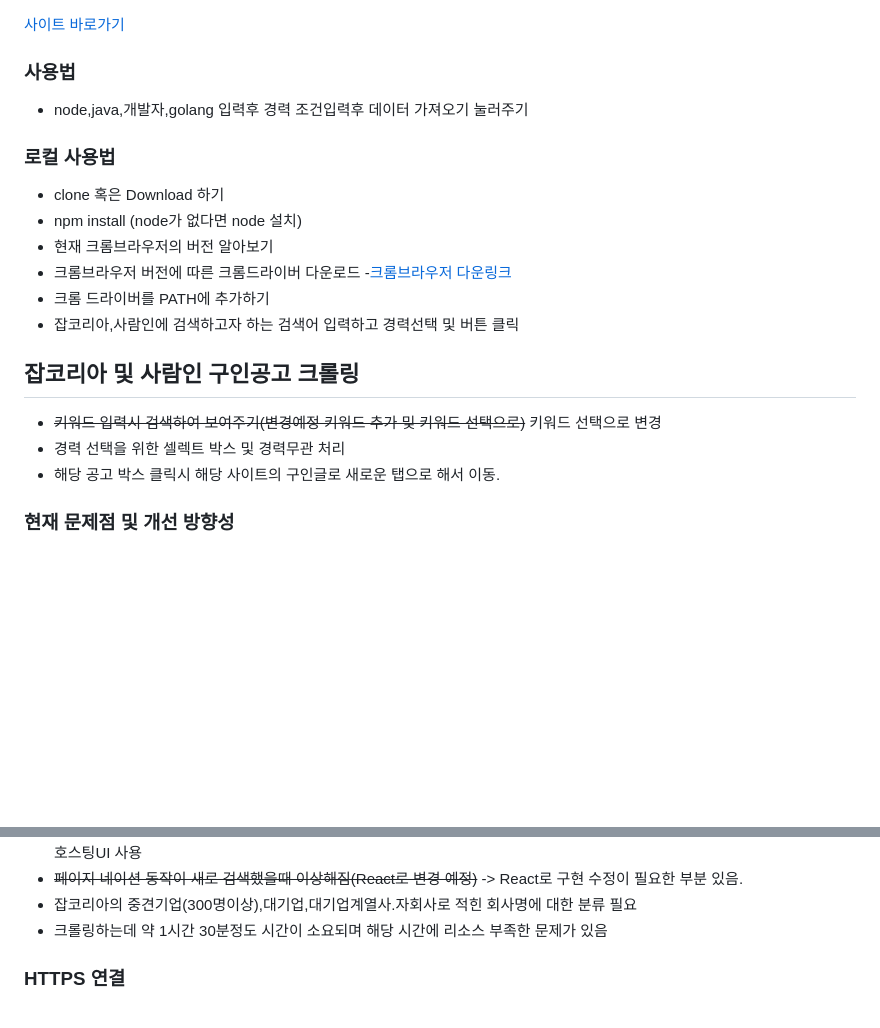
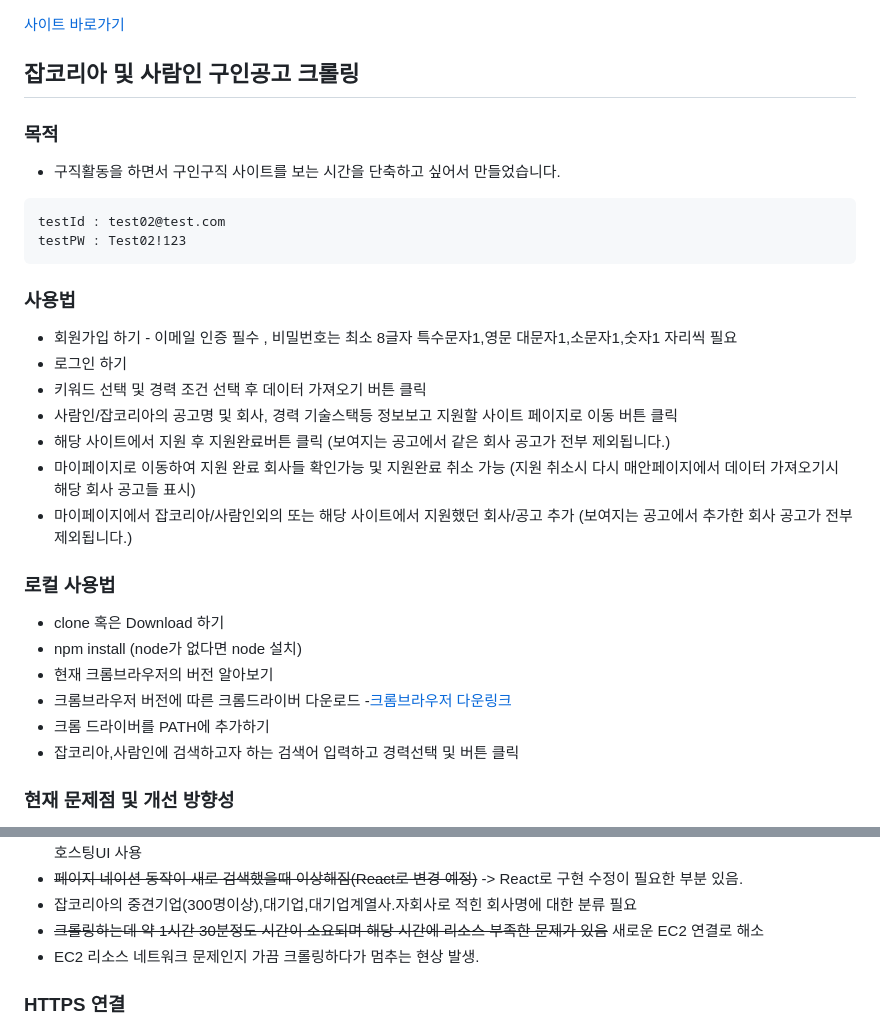
Before and after one commit to LSapee/find-job, a Markdown page: README.md, 2 parts joined by grey strips. Rendered like a GitHub page; blank space fills up the shorter version.

Commit message:
README.md 수정

````diff
--- a/README.md
+++ b/README.md
@@ -1,8 +1,25 @@
 
 [사이트 바로가기](https://findjob.lsapee.com)
 
+## 잡코리아 및 사람인 구인공고 크롤링
+
+### 목적
+
+- 구직활동을 하면서 구인구직 사이트를 보는 시간을 단축하고 싶어서 만들었습니다.
+
+```
+testId : test02@test.com
+testPW : Test02!123
+```
+
 ### 사용법
- - node,java,개발자,golang 입력후 경력 조건입력후 데이터 가져오기 눌러주기
+ - 회원가입 하기 - 이메일 인증 필수 , 비밀번호는 최소 8글자 특수문자1,영문 대문자1,소문자1,숫자1 자리씩 필요
+ - 로그인 하기
+ - 키워드 선택 및 경력 조건 선택 후 데이터 가져오기 버튼 클릭
+ - 사람인/잡코리아의 공고명 및 회사, 경력 기술스택등 정보보고 지원할 사이트 페이지로 이동 버튼 클릭
+ - 해당 사이트에서 지원 후 지원완료버튼 클릭 (보여지는 공고에서 같은 회사 공고가 전부 제외됩니다.)
+ - 마이페이지로 이동하여 지원 완료 회사들 확인가능 및 지원완료 취소 가능 (지원 취소시 다시 매안페이지에서 데이터 가져오기시 해당 회사 공고들 표시)
+ - 마이페이지에서 잡코리아/사람인외의 또는 해당 사이트에서 지원했던 회사/공고 추가 (보여지는 공고에서 추가한 회사 공고가 전부 제외됩니다.)
 
 ### 로컬 사용법
  - clone 혹은 Download 하기
@@ -11,12 +28,6 @@
  - 크롬브라우저 버전에 따른 크롬드라이버 다운로드 -[크롬브라우저 다운링크](https://chromedriver.chromium.org/downloads/version-selection)
  - 크롬 드라이버를 PATH에 추가하기
  - 잡코리아,사람인에 검색하고자 하는 검색어 입력하고 경력선택 및 버튼 클릭
-
-## 잡코리아 및 사람인 구인공고 크롤링
-
- - ~~키워드 입력시 검색하여 보여주기(변경예정 키워드 추가 및 키워드 선택으로)~~ 키워드 선택으로 변경
- - 경력 선택을 위한 셀렉트 박스 및 경력무관 처리
- - 해당 공고 박스 클릭시 해당 사이트의 구인글로 새로운 탭으로 해서 이동.
 
 ### 현재 문제점 및 개선 방향성
 
@@ -32,7 +43,8 @@
  - ~~Amplify+Cognito를 이용한 로그인 기능 구현중.~~ -> ~~(로그인 UI 변경 및 추가적인 고려사항으로 인하여 React 학습중)~~ -> cognito 호스팅UI 사용
  - ~~페이지 네이션 동작이 새로 검색했을때 이상해짐(React로 변경 예정)~~ -> React로 구현 수정이 필요한 부분 있음.
  - 잡코리아의 중견기업(300명이상),대기업,대기업계열사.자회사로 적힌 회사명에 대한 분류 필요
- - 크롤링하는데 약 1시간 30분정도 시간이 소요되며 해당 시간에 리소스 부족한 문제가 있음
+ - ~~크롤링하는데 약 1시간 30분정도 시간이 소요되며 해당 시간에 리소스 부족한 문제가 있음~~ 새로운 EC2 연결로 해소
+ - EC2 리소스 네트워크 문제인지 가끔 크롤링하다가 멈추는 현상 발생.
 ### HTTPS 연결
 
  - AWS ALB를 이용하여 구성
````
